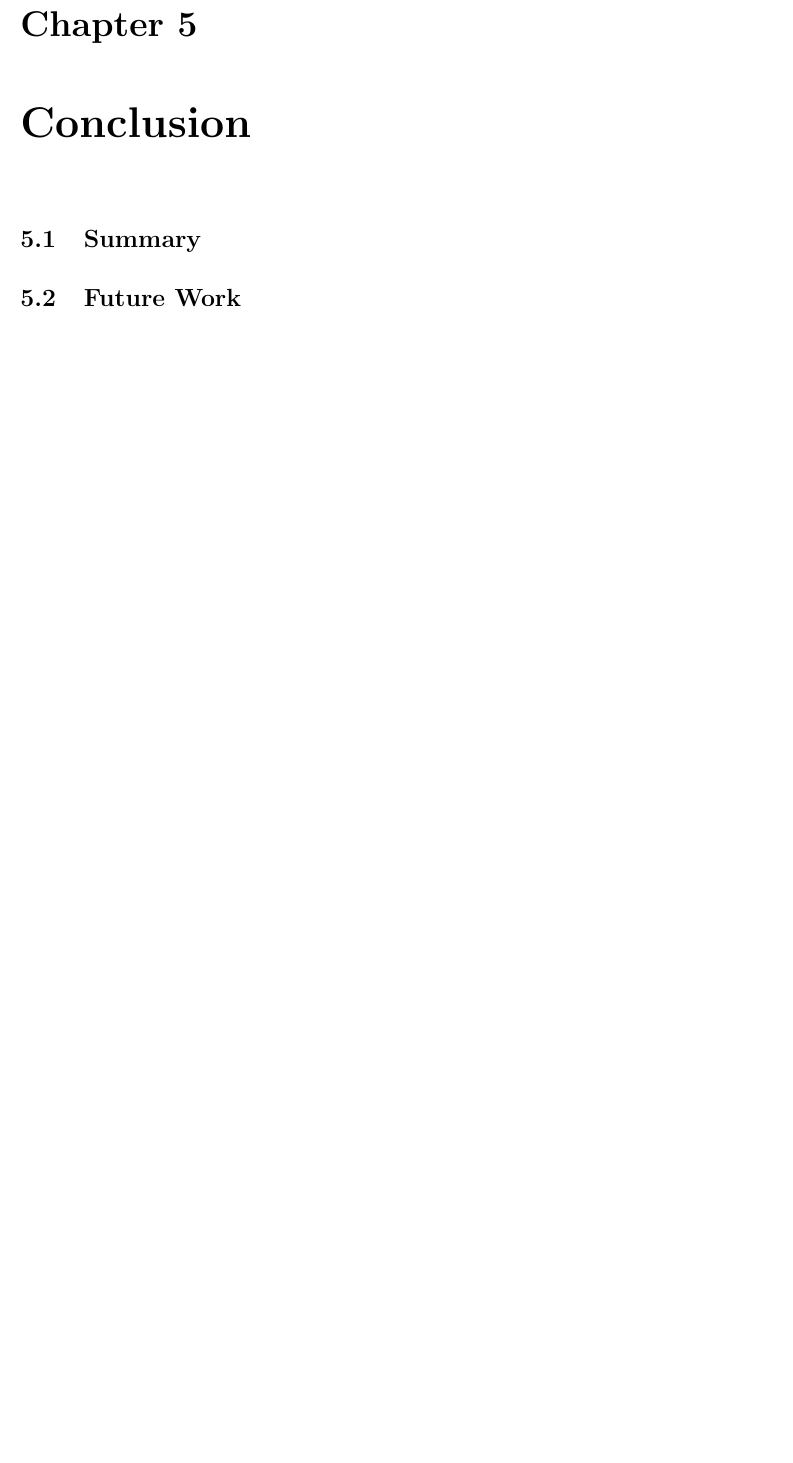
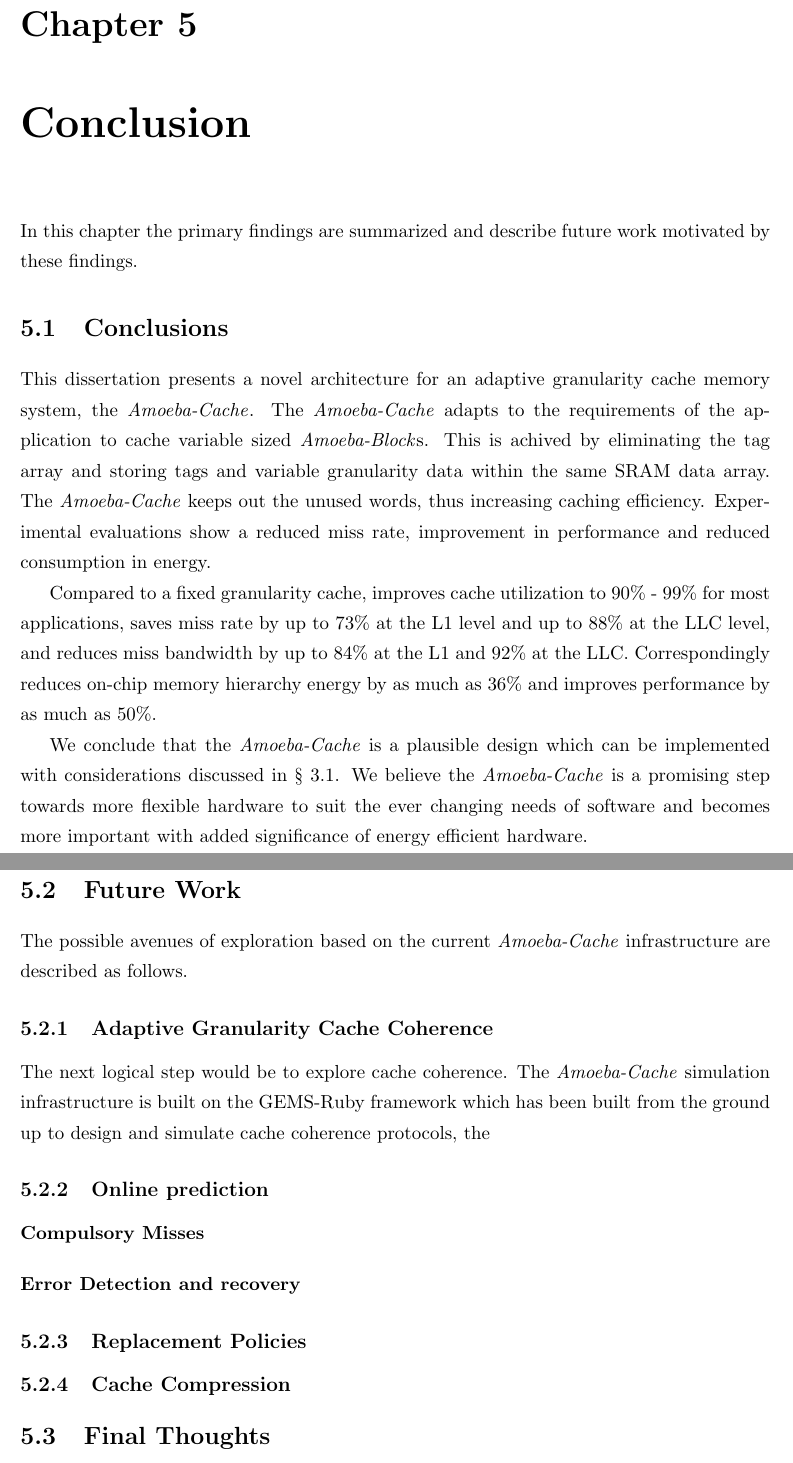
Before and after one commit to snehasish/Thesis, a LaTeX thesis (thes-full.tex, which reads files/09-conclusion.tex): part of page 73 of 77 before the commit and two parts of pages 73 and 74 of 78 after it, the two joined at a grey line, cut so that both start at the same text, the shorter picture padded with empty space. Compiled offline with pdfLaTeX.

Commit message:
Started chapter 5

```diff
--- a/files/09-conclusion.tex
+++ b/files/09-conclusion.tex
@@ -9,5 +9,25 @@
 \chapter{Conclusion}
 \label{chap:conclusions}
 
-\section{Summary}
+In this chapter the primary findings are summarized and describe future work motivated by these findings.
+
+\section{Conclusions}
+
+This dissertation presents a novel architecture for an adaptive granularity cache memory system, the \AC{}. The \AC\ adapts to the requirements of the application to cache variable sized \AB{}s. This is achived by eliminating the tag array and storing tags and variable granularity data within the same SRAM data array. The \AC\ keeps out the unused words, thus increasing caching efficiency. Experimental evaluations show a reduced miss rate, improvement in performance and reduced consumption in energy.
+
+Compared to a fixed granularity cache, improves cache utilization to 90\% - 99\% for most applications, saves miss rate by up to 73\% at the L1 level and up to 88\% at the LLC level, and reduces miss bandwidth by up to 84\% at the L1 and 92\% at the LLC. Correspondingly reduces on-chip memory hierarchy energy by as much as 36\% and improves performance by as much as 50\%.
+
+We conclude that the \AC\ is a plausible design which can be implemented with considerations discussed in \S~\ref{sec:hardware_complexity}. We believe the \AC\ is a promising step towards more flexible hardware to suit the ever changing needs of software and becomes more important with added significance of energy efficient hardware.
+
 \section{Future Work}
+The possible avenues of exploration based on the current \AC\ infrastructure are described as follows.
+
+\subsection{Adaptive Granularity Cache Coherence}
+The next logical step would be to explore cache coherence. The \AC\ simulation infrastructure is built on the GEMS-Ruby framework which has been built from the ground up to design and simulate cache coherence protocols, the
+
+\subsection{Online prediction}
+\paragraph{Compulsory Misses}
+\paragraph{Error Detection and recovery}
+\subsection{Replacement Policies}
+\subsection{Cache Compression}
+\section{Final Thoughts}
```
Also changed, not shown: files/thes-both.bib (+1 -1 lines), thes-full.bbl, thes-full.pdf.
